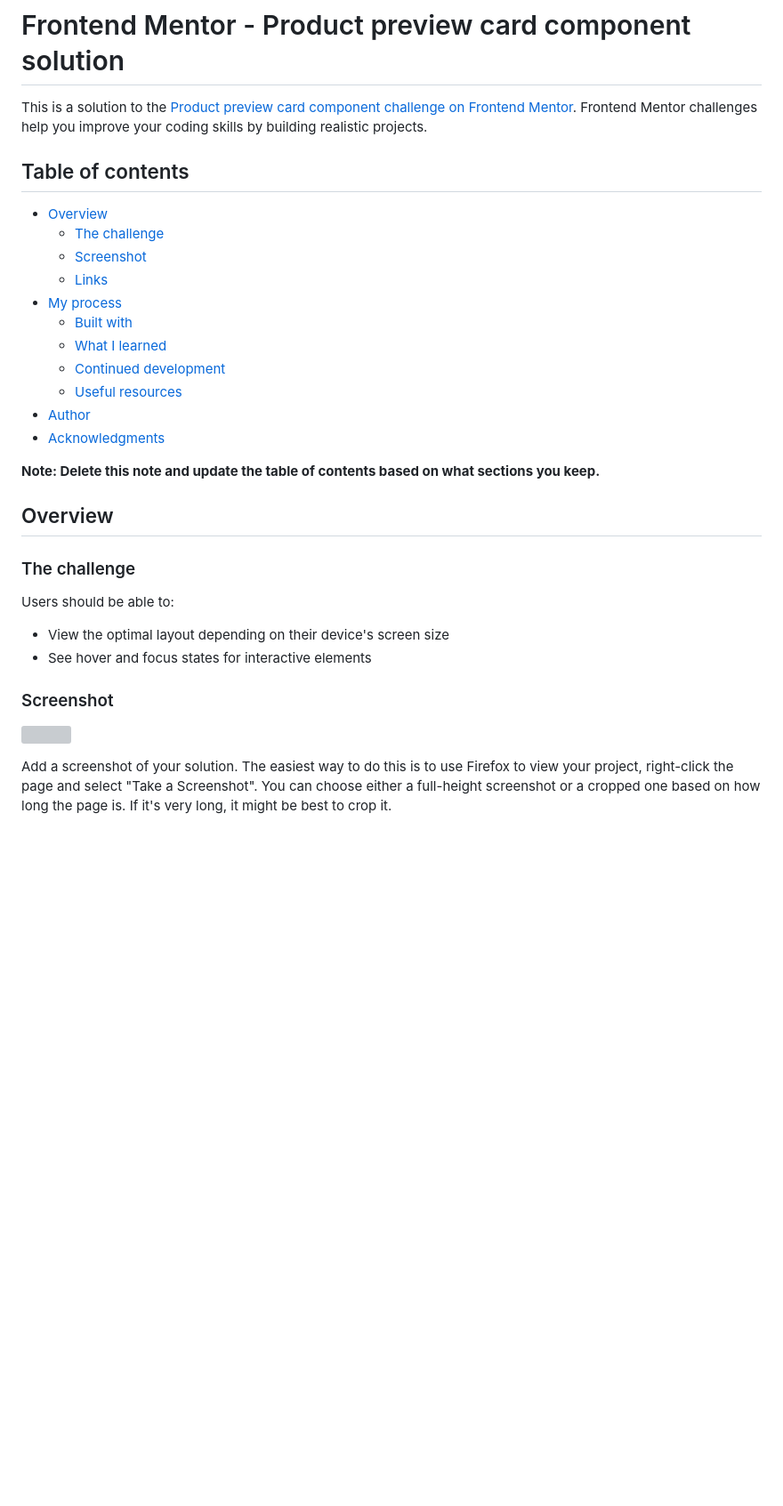
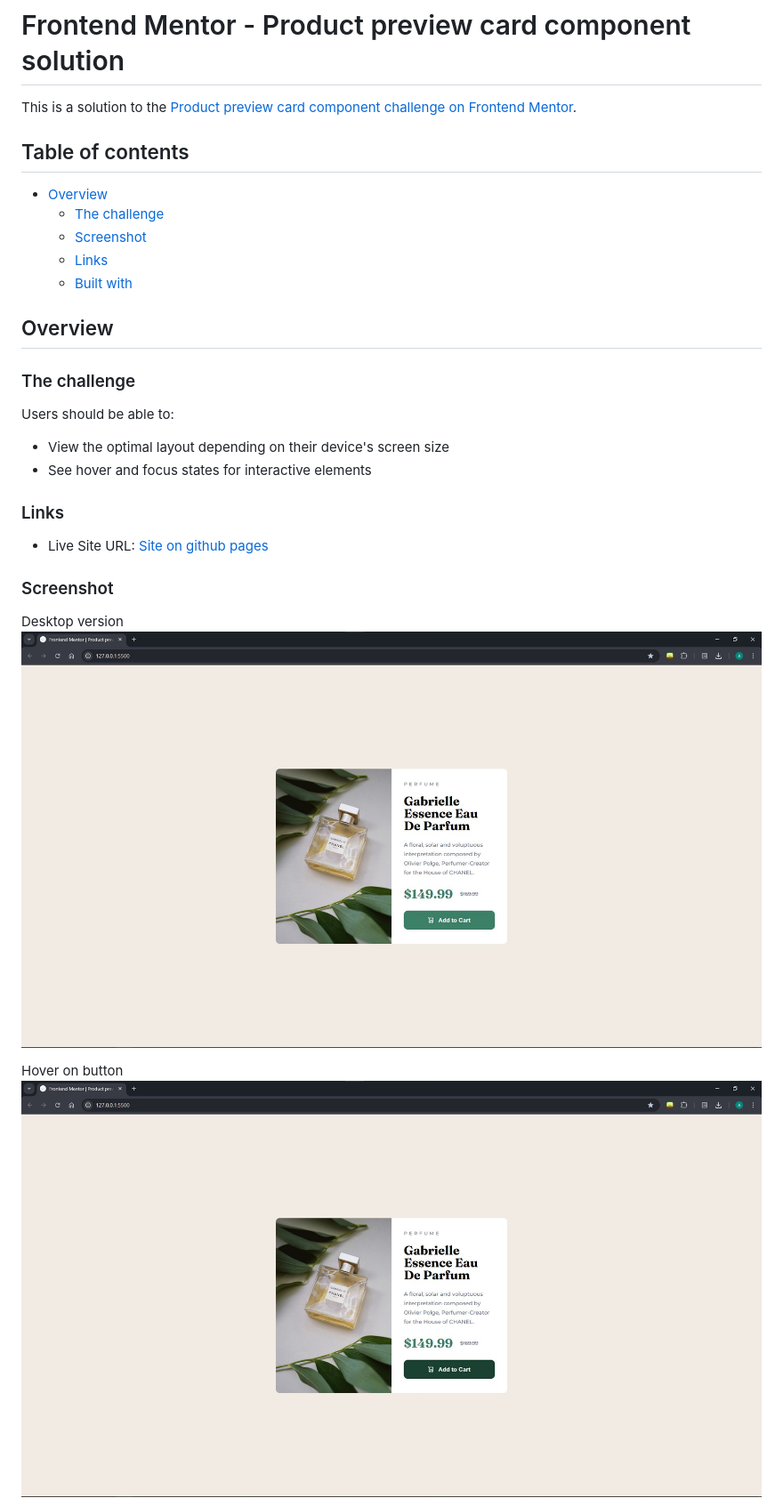
Before and after one commit to y-c-y-k-a/Product-preview-card-component, a Markdown page: README.md, the part around the change printed below. Shown: that part at 89% size. Drawn GitHub-style; pictures changed too: screenshots/desktop.jpg (added), screenshots/hover-state.jpg (added); blank space fills up the shorter version; grey boxes are pictures that could not be loaded.

```diff
--- a/README.md
+++ b/README.md
@@ -1,22 +1,13 @@
 # Frontend Mentor - Product preview card component solution
 
-This is a solution to the [Product preview card component challenge on Frontend Mentor](https://www.frontendmentor.io/challenges/product-preview-card-component-GO7UmttRfa). Frontend Mentor challenges help you improve your coding skills by building realistic projects.
-
+This is a solution to the [Product preview card component challenge on Frontend Mentor](https://www.frontendmentor.io/challenges/product-preview-card-component-GO7UmttRfa).
 ## Table of contents
 
 - [Overview](#overview)
   - [The challenge](#the-challenge)
   - [Screenshot](#screenshot)
   - [Links](#links)
-- [My process](#my-process)
   - [Built with](#built-with)
-  - [What I learned](#what-i-learned)
-  - [Continued development](#continued-development)
-  - [Useful resources](#useful-resources)
-- [Author](#author)
-- [Acknowledgments](#acknowledgments)
-
-**Note: Delete this note and update the table of contents based on what sections you keep.**
 
 ## Overview
 
@@ -27,9 +18,15 @@ Users should be able to:
 - View the optimal layout depending on their device's screen size
 - See hover and focus states for interactive elements
 
+### Links
+
+- Live Site URL: [Site on github pages](https://y-c-y-k-a.github.io/Product-preview-card-component/)
+
 ### Screenshot
 
-![](./screenshot.jpg)
+Desktop version
+![Desktop version](./screenshots/desktop.jpg)
 
-Add a screenshot of your solution. The easiest way to do this is to use Firefox to view your project, right-click the page and select "Take a Screenshot". You can choose either a full-height screenshot or a cropped one based on how long the page is. If it's very long, it might be best to crop it.
+Hover on button
+![Hover on button](./screenshots/hover-state.jpg)
 
```
Also changed, not shown: other parts of README.md (+2 -70 lines), screenshots/mobile.jpg (added), 2 other files.
